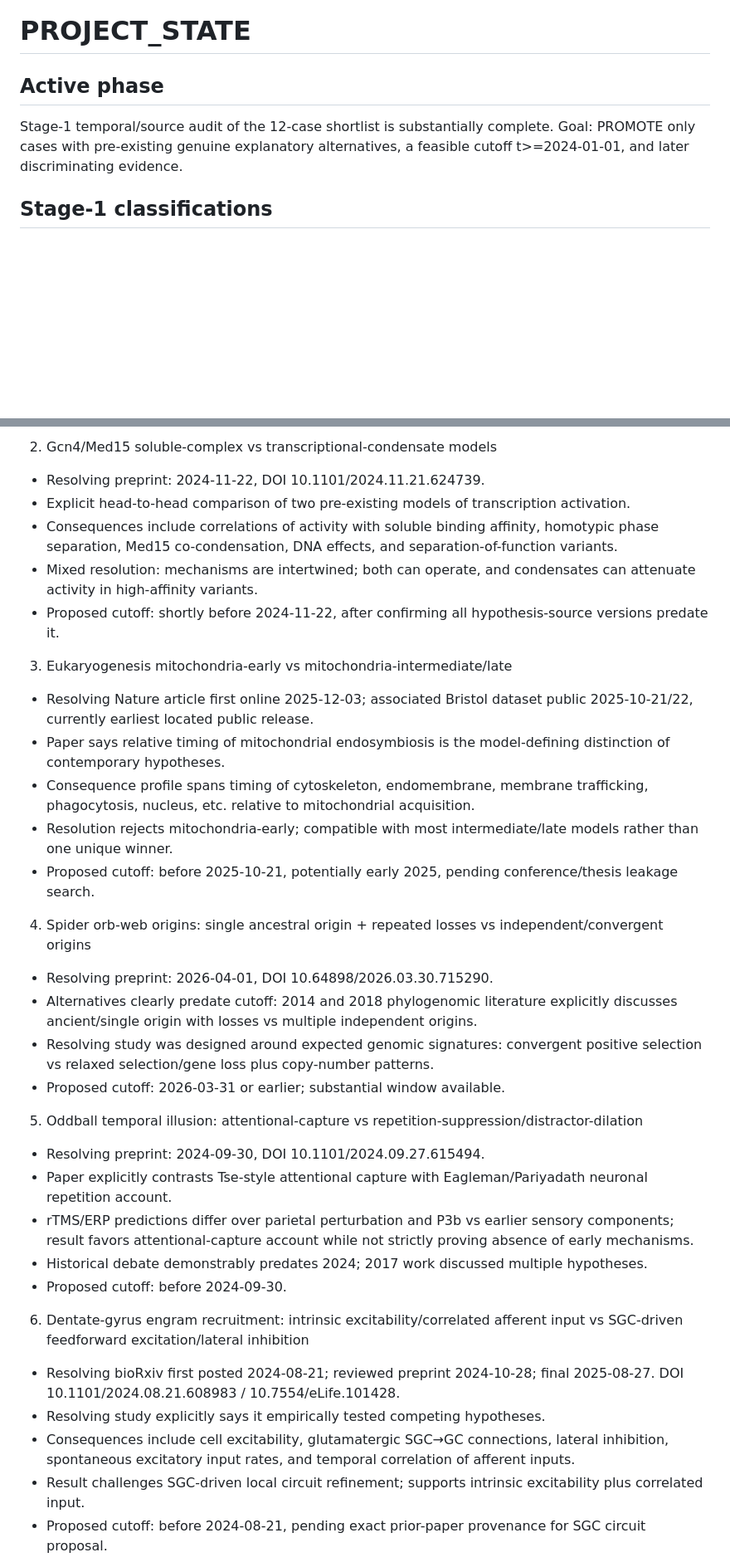
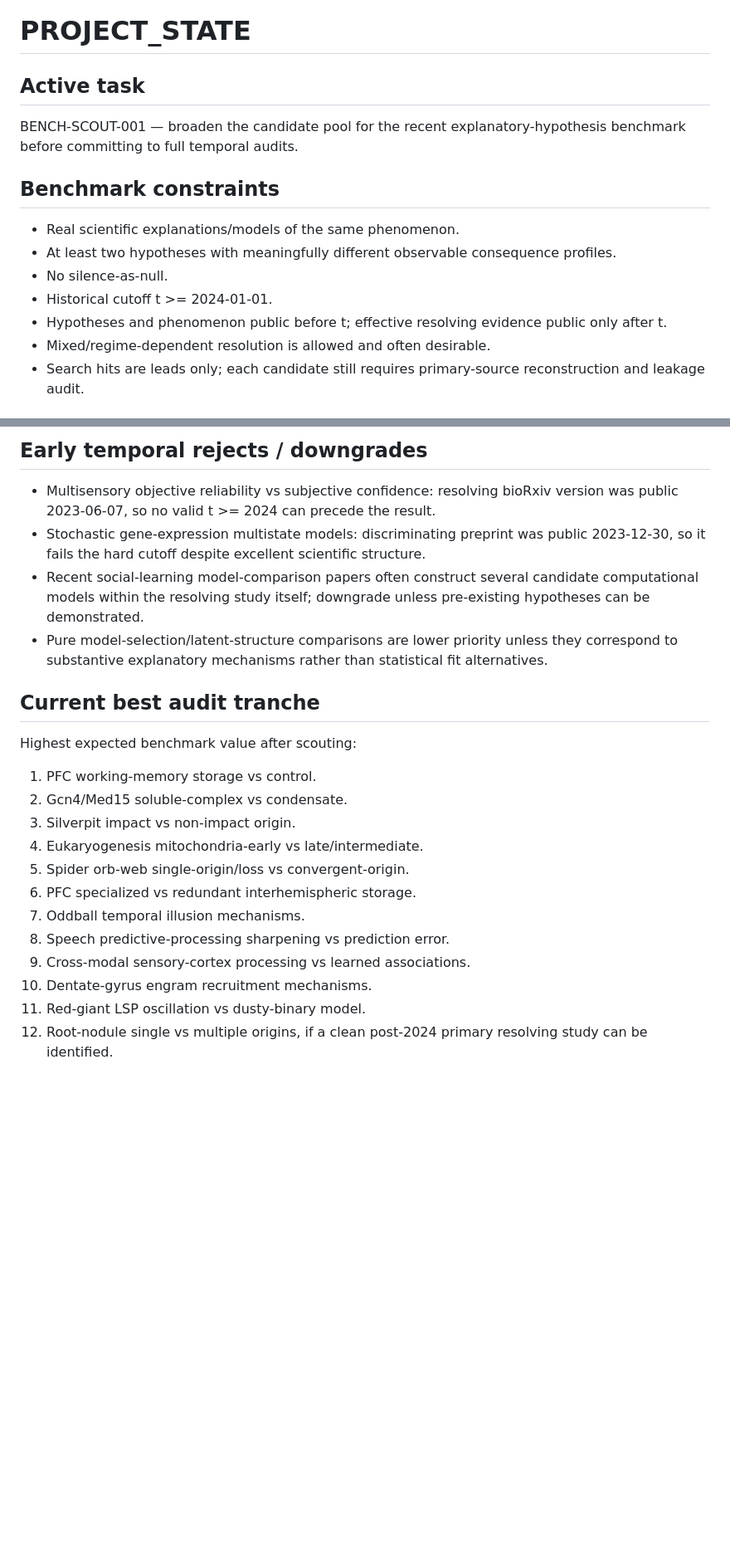
Before and after one commit to kasia-kobalczyk/hypothesis_verification, a Markdown page: .agent/PROJECT_STATE.md, 2 parts joined by grey strips. Shown at 83% size. Drawn GitHub-style; blank space fills up the shorter version.

Commit message:
agent(BENCH-SCOUT-001): replace project state

```diff
--- a/.agent/PROJECT_STATE.md
+++ b/.agent/PROJECT_STATE.md
@@ -1,7 +1,14 @@
 # PROJECT_STATE
 
-## Active phase
-Stage-1 temporal/source audit of the 12-case shortlist is substantially complete. Goal: PROMOTE only cases with pre-existing genuine explanatory alternatives, a feasible cutoff t>=2024-01-01, and later discriminating evidence.
+## Active task
+BENCH-SCOUT-001 — broaden the candidate pool for the recent explanatory-hypothesis benchmark before committing to full temporal audits.
 
-## Stage-1 classifications
+## Benchmark constraints
+- Real scientific explanations/models of the same phenomenon.
+- At least two hypotheses with meaningfully different observable consequence profiles.
+- No silence-as-null.
+- Historical cutoff t >= 2024-01-01.
+- Hypotheses and phenomenon public before t; effective resolving evidence public only after t.
+- Mixed/regime-dependent resolution is allowed and often desirable.
+- Search hits are leads only; each candidate still requires primary-source reconstruction and leakage audit.
 
@@ -14,35 +51,22 @@ Stage-1 temporal/source audit of the 12-case shortlist is substantially complete
 
-2. Gcn4/Med15 soluble-complex vs transcriptional-condensate models
-- Resolving preprint: 2024-11-22, DOI 10.1101/2024.11.21.624739.
-- Explicit head-to-head comparison of two pre-existing models of transcription activation.
-- Consequences include correlations of activity with soluble binding affinity, homotypic phase separation, Med15 co-condensation, DNA effects, and separation-of-function variants.
-- Mixed resolution: mechanisms are intertwined; both can operate, and condensates can attenuate activity in high-affinity variants.
-- Proposed cutoff: shortly before 2024-11-22, after confirming all hypothesis-source versions predate it.
+## Early temporal rejects / downgrades
+- Multisensory objective reliability vs subjective confidence: resolving bioRxiv version was public 2023-06-07, so no valid t >= 2024 can precede the result.
+- Stochastic gene-expression multistate models: discriminating preprint was public 2023-12-30, so it fails the hard cutoff despite excellent scientific structure.
+- Recent social-learning model-comparison papers often construct several candidate computational models within the resolving study itself; downgrade unless pre-existing hypotheses can be demonstrated.
+- Pure model-selection/latent-structure comparisons are lower priority unless they correspond to substantive explanatory mechanisms rather than statistical fit alternatives.
 
-3. Eukaryogenesis mitochondria-early vs mitochondria-intermediate/late
-- Resolving Nature article first online 2025-12-03; associated Bristol dataset public 2025-10-21/22, currently earliest located public release.
-- Paper says relative timing of mitochondrial endosymbiosis is the model-defining distinction of contemporary hypotheses.
-- Consequence profile spans timing of cytoskeleton, endomembrane, membrane trafficking, phagocytosis, nucleus, etc. relative to mitochondrial acquisition.
-- Resolution rejects mitochondria-early; compatible with most intermediate/late models rather than one unique winner.
-- Proposed cutoff: before 2025-10-21, potentially early 2025, pending conference/thesis leakage search.
+## Current best audit tranche
+Highest expected benchmark value after scouting:
+1. PFC working-memory storage vs control.
+2. Gcn4/Med15 soluble-complex vs condensate.
+3. Silverpit impact vs non-impact origin.
+4. Eukaryogenesis mitochondria-early vs late/intermediate.
+5. Spider orb-web single-origin/loss vs convergent-origin.
+6. PFC specialized vs redundant interhemispheric storage.
+7. Oddball temporal illusion mechanisms.
+8. Speech predictive-processing sharpening vs prediction error.
+9. Cross-modal sensory-cortex processing vs learned associations.
+10. Dentate-gyrus engram recruitment mechanisms.
+11. Red-giant LSP oscillation vs dusty-binary model.
+12. Root-nodule single vs multiple origins, if a clean post-2024 primary resolving study can be identified.
 
-4. Spider orb-web origins: single ancestral origin + repeated losses vs independent/convergent origins
-- Resolving preprint: 2026-04-01, DOI 10.64898/2026.03.30.715290.
-- Alternatives clearly predate cutoff: 2014 and 2018 phylogenomic literature explicitly discusses ancient/single origin with losses vs multiple independent origins.
-- Resolving study was designed around expected genomic signatures: convergent positive selection vs relaxed selection/gene loss plus copy-number patterns.
-- Proposed cutoff: 2026-03-31 or earlier; substantial window available.
-
-5. Oddball temporal illusion: attentional-capture vs repetition-suppression/distractor-dilation
-- Resolving preprint: 2024-09-30, DOI 10.1101/2024.09.27.615494.
-- Paper explicitly contrasts Tse-style attentional capture with Eagleman/Pariyadath neuronal repetition account.
-- rTMS/ERP predictions differ over parietal perturbation and P3b vs earlier sensory components; result favors attentional-capture account while not strictly proving absence of early mechanisms.
-- Historical debate demonstrably predates 2024; 2017 work discussed multiple hypotheses.
-- Proposed cutoff: before 2024-09-30.
-
-6. Dentate-gyrus engram recruitment: intrinsic excitability/correlated afferent input vs SGC-driven feedforward excitation/lateral inhibition
-- Resolving bioRxiv first posted 2024-08-21; reviewed preprint 2024-10-28; final 2025-08-27. DOI 10.1101/2024.08.21.608983 / 10.7554/eLife.101428.
-- Resolving study explicitly says it empirically tested competing hypotheses.
-- Consequences include cell excitability, glutamatergic SGC→GC connections, lateral inhibition, spontaneous excitatory input rates, and temporal correlation of afferent inputs.
-- Result challenges SGC-driven local circuit refinement; supports intrinsic excitability plus correlated input.
-- Proposed cutoff: before 2024-08-21, pending exact prior-paper provenance for SGC circuit proposal.
-
```
Also changed, not shown: other parts of .agent/PROJECT_STATE.md (+37 -52 lines).
